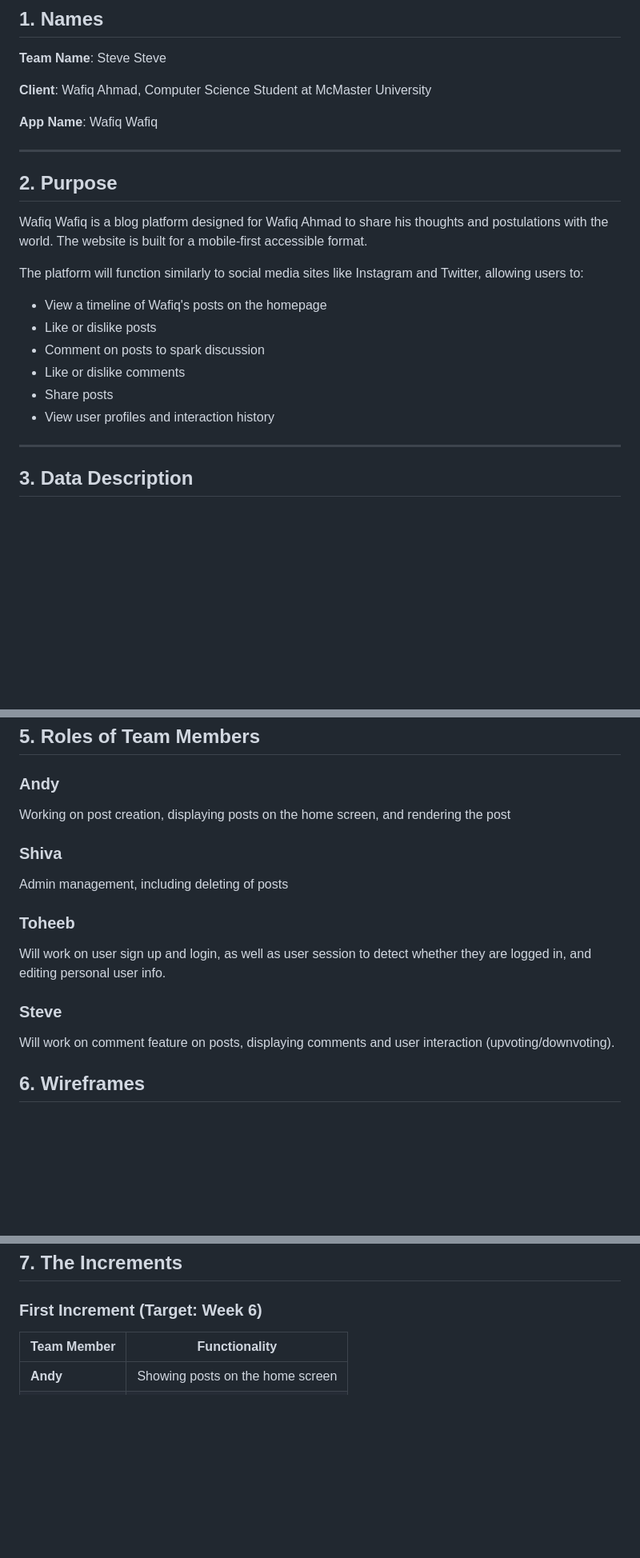
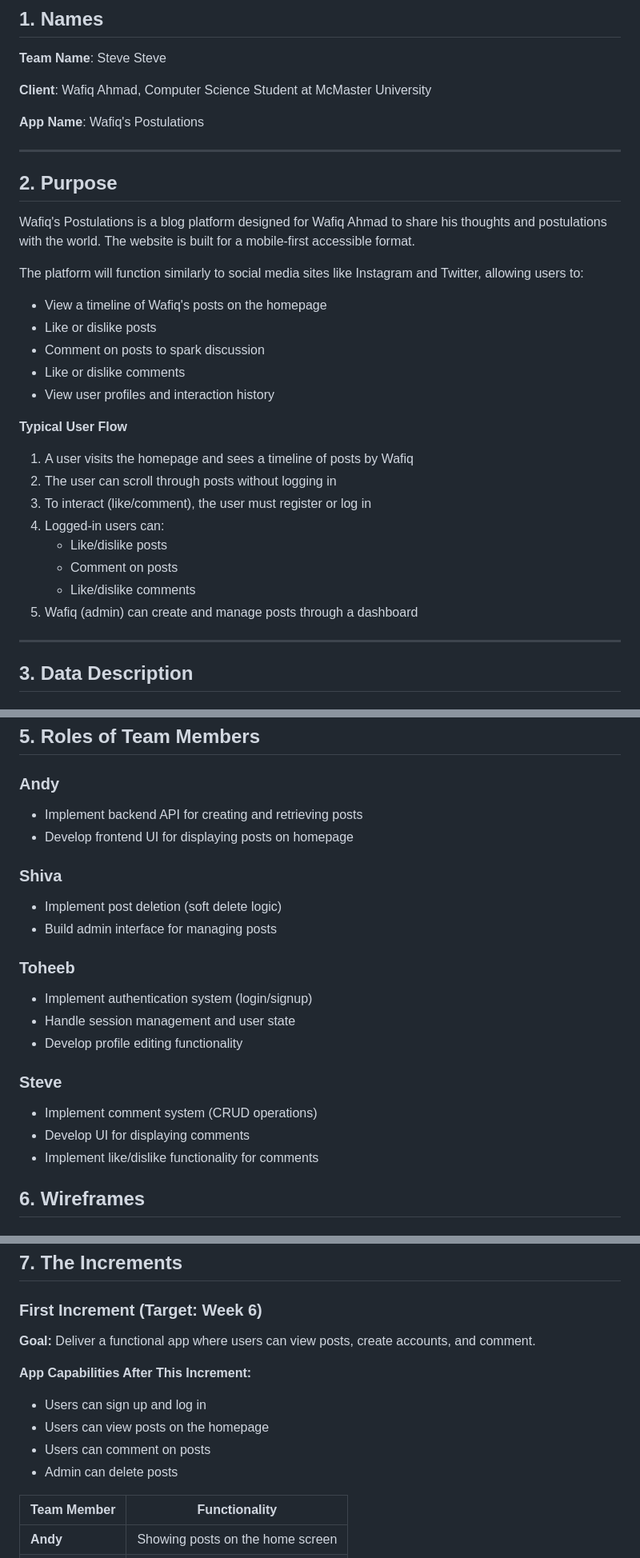
Before and after one commit to aysuri-0807/Wafiqs_Blog-, a Markdown page: DEVELOPMENT_PLAN.md, 3 parts joined by grey strips. Shown at 80% size. Drawn GitHub-style; blank space fills up the shorter version.

Commit message:
Update project roadmap
Updated app name and clarified user flow and team roles. Added new features and changes based on feedback.

```diff
--- a/DEVELOPMENT_PLAN.md
+++ b/DEVELOPMENT_PLAN.md
@@ -8,13 +8,13 @@
 
 **Client**: Wafiq Ahmad, Computer Science Student at McMaster University
 
-**App Name**: Wafiq Wafiq
+**App Name**: Wafiq's Postulations
 
 ---
 
 ## 2. Purpose
 
-Wafiq Wafiq is a blog platform designed for Wafiq Ahmad to share his thoughts and postulations with the world. The website is built for a mobile-first accessible format.
+Wafiq's Postulations is a blog platform designed for Wafiq Ahmad to share his thoughts and postulations with the world. The website is built for a mobile-first accessible format.
 
 The platform will function similarly to social media sites like Instagram and Twitter, allowing users to:
 
@@ -22,9 +22,18 @@ The platform will function similarly to social media sites like Instagram and Tw
 - Like or dislike posts
 - Comment on posts to spark discussion
 - Like or dislike comments
-- Share posts
 - View user profiles and interaction history
 
+**Typical User Flow**
+
+1. A user visits the homepage and sees a timeline of posts by Wafiq
+2. The user can scroll through posts without logging in
+3. To interact (like/comment), the user must register or log in
+4. Logged-in users can:
+   - Like/dislike posts
+   - Comment on posts
+   - Like/dislike comments
+5. Wafiq (admin) can create and manage posts through a dashboard
 ---
 
 ## 3. Data Description
@@ -158,20 +167,22 @@ CREATE TABLE
 ## 5. Roles of Team Members
 
 ### Andy
-
-Working on post creation, displaying posts on the home screen, and rendering the post
+- Implement backend API for creating and retrieving posts
+- Develop frontend UI for displaying posts on homepage
 
 ### Shiva
-
-Admin management, including deleting of posts
+- Implement post deletion (soft delete logic)
+- Build admin interface for managing posts
 
 ### Toheeb
-
-Will work on user sign up and login, as well as user session to detect whether they are logged in, and editing personal user info.
+- Implement authentication system (login/signup)
+- Handle session management and user state
+- Develop profile editing functionality
 
 ### Steve
-
-Will work on comment feature on posts, displaying comments and user interaction (upvoting/downvoting).
+- Implement comment system (CRUD operations)
+- Develop UI for displaying comments
+- Implement like/dislike functionality for comments
 
 ## 6. Wireframes
 
@@ -207,6 +218,14 @@ Will work on comment feature on posts, displaying comments and user interaction
 
 ### First Increment (Target: Week 6)
 
+**Goal:** Deliver a functional app where users can view posts, create accounts, and comment.
+
+**App Capabilities After This Increment:**
+- Users can sign up and log in
+- Users can view posts on the homepage
+- Users can comment on posts
+- Admin can delete posts
+
 | Team Member | Functionality                    |
 | ----------- | -------------------------------- |
 | **Andy**    | Showing posts on the home screen |
```
Also changed, not shown: other parts of DEVELOPMENT_PLAN.md (+3 -1 lines).
